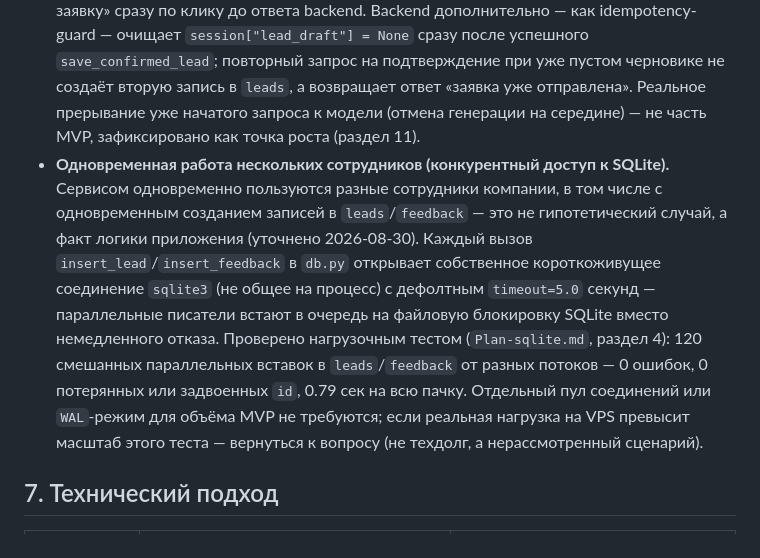
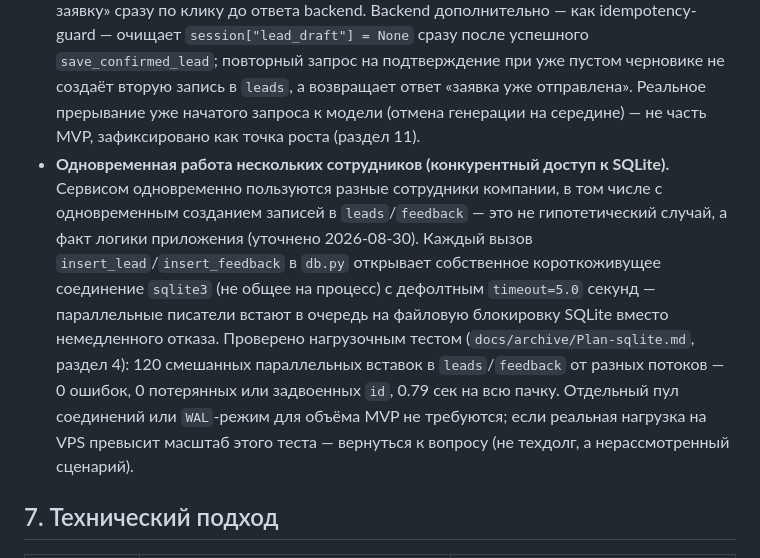
Before and after one commit to IVAiris/project, a Markdown page: spec.md, the part around the change. Drawn GitHub-style.

```diff
--- a/spec.md
+++ b/spec.md
@@ -97,7 +97,7 @@ Bot-flow и ИИ-консультант — универсальный техн
 - Локальный запуск и запуск на VPS воспроизводимы по README.
 - **Сбой AI Studio API в середине сессии** (сеть, таймаут, 429/квота, 401/ключ) не роняет процесс: вызов модели в `agent_runtime.py` оборачивается в `try/except`, пользователю возвращается дружелюбное сообщение об временной недоступности с предложением воспользоваться обычным меню; история диалога и `session_id` не сбрасываются; в лог пишется только класс ошибки, без секретов и стектрейса. Bot-flow при этом продолжает работать независимо (см. раздел 5).
 - **Защита от двойного подтверждения заявки:** frontend блокирует кнопку «Отправить заявку» сразу по клику до ответа backend. Backend дополнительно — как idempotency-guard — очищает `session["lead_draft"] = None` сразу после успешного `save_confirmed_lead`; повторный запрос на подтверждение при уже пустом черновике не создаёт вторую запись в `leads`, а возвращает ответ «заявка уже отправлена». Реальное прерывание уже начатого запроса к модели (отмена генерации на середине) — не часть MVP, зафиксировано как точка роста (раздел 11).
-- **Одновременная работа нескольких сотрудников (конкурентный доступ к SQLite).** Сервисом одновременно пользуются разные сотрудники компании, в том числе с одновременным созданием записей в `leads`/`feedback` — это не гипотетический случай, а факт логики приложения (уточнено 2026-08-30). Каждый вызов `insert_lead`/`insert_feedback` в `db.py` открывает собственное короткоживущее соединение `sqlite3` (не общее на процесс) с дефолтным `timeout=5.0` секунд — параллельные писатели встают в очередь на файловую блокировку SQLite вместо немедленного отказа. Проверено нагрузочным тестом (`Plan-sqlite.md`, раздел 4): 120 смешанных параллельных вставок в `leads`/`feedback` от разных потоков — 0 ошибок, 0 потерянных или задвоенных `id`, 0.79 сек на всю пачку. Отдельный пул соединений или `WAL`-режим для объёма MVP не требуются; если реальная нагрузка на VPS превысит масштаб этого теста — вернуться к вопросу (не техдолг, а нерассмотренный сценарий).
+- **Одновременная работа нескольких сотрудников (конкурентный доступ к SQLite).** Сервисом одновременно пользуются разные сотрудники компании, в том числе с одновременным созданием записей в `leads`/`feedback` — это не гипотетический случай, а факт логики приложения (уточнено 2026-08-30). Каждый вызов `insert_lead`/`insert_feedback` в `db.py` открывает собственное короткоживущее соединение `sqlite3` (не общее на процесс) с дефолтным `timeout=5.0` секунд — параллельные писатели встают в очередь на файловую блокировку SQLite вместо немедленного отказа. Проверено нагрузочным тестом (`docs/archive/Plan-sqlite.md`, раздел 4): 120 смешанных параллельных вставок в `leads`/`feedback` от разных потоков — 0 ошибок, 0 потерянных или задвоенных `id`, 0.79 сек на всю пачку. Отдельный пул соединений или `WAL`-режим для объёма MVP не требуются; если реальная нагрузка на VPS превысит масштаб этого теста — вернуться к вопросу (не техдолг, а нерассмотренный сценарий).
 
 ## 7. Технический подход
 
```
Also changed, not shown: project_plan_24h.md (+1 -1 lines), docs/archive/Plan-sqlite.md (renamed from Plan-sqlite.md).
